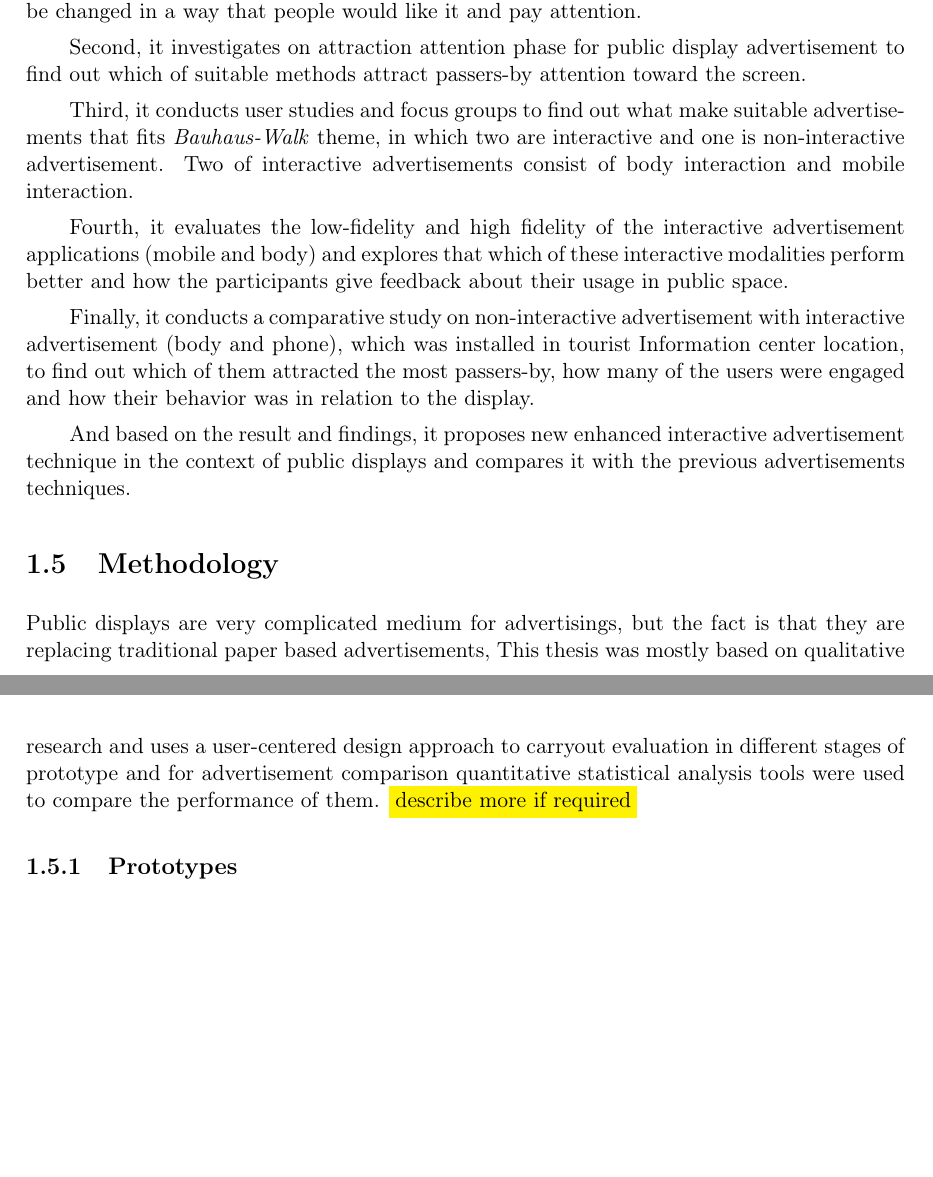
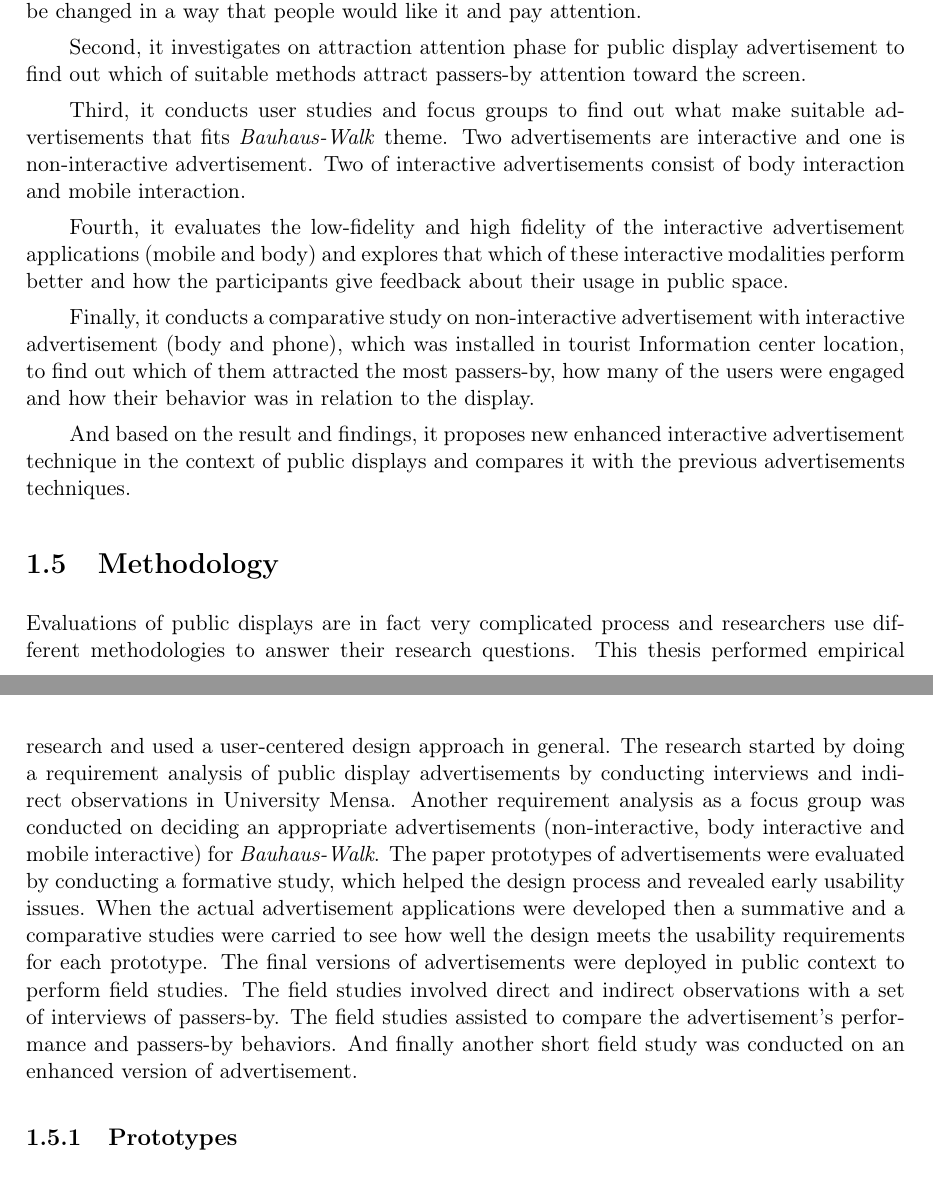
Before and after one commit to hasibsahibzada/Master_thesis, a LaTeX thesis (main.tex, which reads Chapters/1/Introduction.tex): two parts of pages 18 and 19 of 191, joined at a grey line, cut so that both start at the same text, the shorter picture padded with empty space. Compiled offline with pdfLaTeX.

Commit message:
mobile interview done

```diff
--- a/Chapters/1/Introduction.tex
+++ b/Chapters/1/Introduction.tex
@@ -62,7 +62,7 @@ Therefore, first, this thesis researches on advertisement in general to find out
 
 Second, it investigates on attraction attention phase for public display advertisement to find out which of suitable methods attract passers-by attention toward the screen.
 
-Third, it conducts user studies and focus groups to find out what make suitable advertisements that fits \emph{Bauhaus-Walk} theme, in which two are interactive and one is non-interactive advertisement. Two of interactive advertisements consist of body interaction and mobile interaction.
+Third, it conducts user studies and focus groups to find out what make suitable advertisements that fits \emph{Bauhaus-Walk} theme. Two advertisements are interactive and one is non-interactive advertisement. Two of interactive advertisements consist of body interaction and mobile interaction.
 
 Fourth, it evaluates the low-fidelity and high fidelity of the interactive advertisement applications (mobile and body) and explores that which of these interactive modalities perform better and how the participants give feedback about their usage in public space.
 
@@ -106,8 +106,8 @@ R7   &  What could be enhanced to develop better advertisement in public display
 %----------------------------------------------------------------------------------------
 
 \section{Methodology}
-Public displays are very complicated medium for advertisings, but the fact is that they are replacing traditional paper based advertisements, This thesis was mostly based on qualitative research and uses a user-centered design approach to carryout evaluation in different stages of prototype and for advertisement comparison quantitative statistical analysis tools were used to compare the performance of them.
-\hilight{describe more if required}
+Evaluations of public displays are in fact very complicated process and researchers use different methodologies to answer their research questions.
+This thesis performed empirical research and used a user-centered design approach in general. The research started by doing a requirement analysis of public display advertisements by conducting interviews and indirect observations in University Mensa. Another requirement analysis as a focus group was conducted on deciding an appropriate advertisements (non-interactive, body interactive and mobile interactive) for \emph{Bauhaus-Walk}. The paper prototypes of advertisements were evaluated by conducting a formative study, which helped the design process and revealed early usability issues. When the actual advertisement applications were developed then a summative and a comparative studies were carried to see how well the design meets the usability requirements for each prototype. The final versions of advertisements were deployed in public context to perform field studies. The field studies involved direct and indirect observations with a set of interviews of passers-by. The field studies assisted to compare the advertisement’s performance and passers-by behaviors. And finally another short field study was conducted on an enhanced version of advertisement.
 
 
 \subsection{Prototypes}
```
Also changed, not shown: 2 other files.
